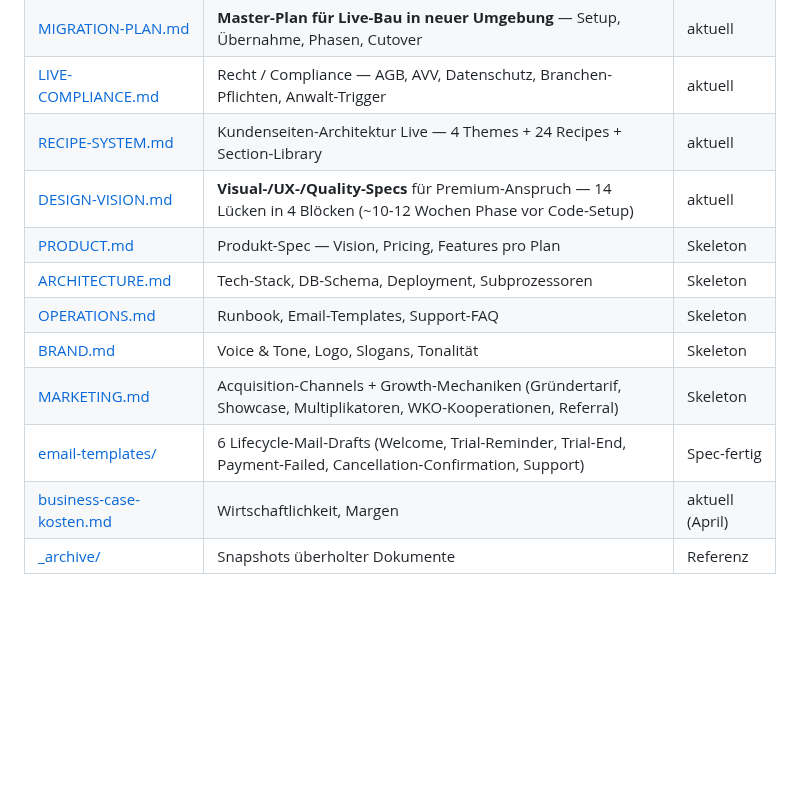
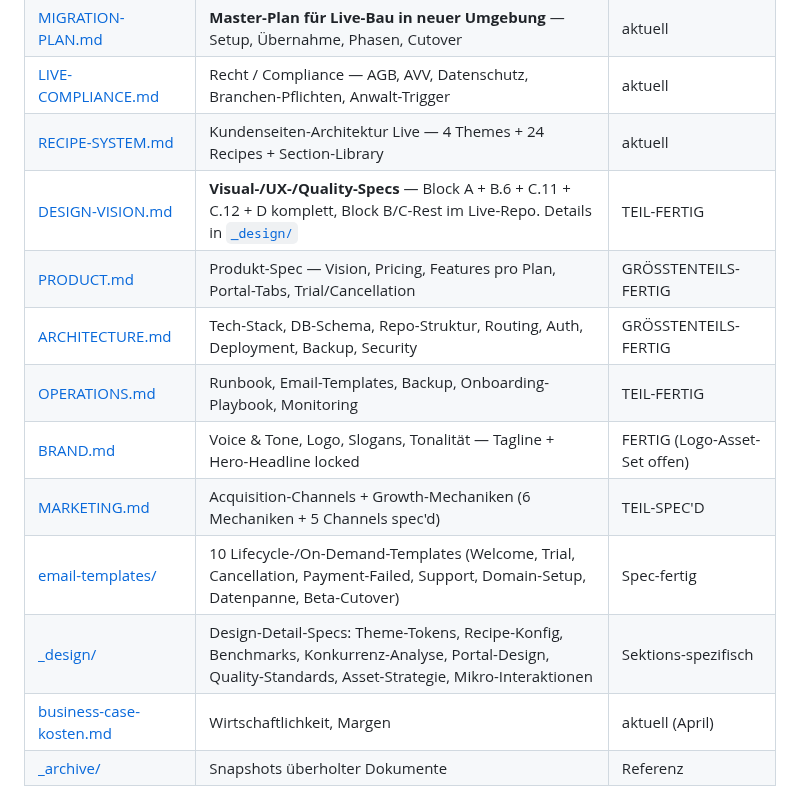
Before and after one commit to alexanderwagnerits/SiteReadyPrototype, a Markdown page: docs/README.md, the part around one of its changes. Rendered like a GitHub page; blank space fills up the shorter version.

Commit message:
Doku: README + ARCHITECTURE Status-Header aktualisiert
README Stand 2026-05-04 → 2026-05-14, Status-Spalte stale-korrigiert
(BRAND=FERTIG, OPERATIONS=TEIL-FERTIG, MARKETING/DESIGN-VISION=TEIL-SPEC'D,
PRODUCT/ARCHITECTURE=GRÖSSTENTEILS-FERTIG), Email-Tabelle 6→10 Templates,
_design/-Zeile neu. ARCHITECTURE Intro-Block „Skeleton" auf „Living
Document" gehoben (Inhalt seit ~Mai vollstaendig spec'd).

Co-Authored-By: Claude Opus 4.7 (1M context) <noreply@anthropic.com>

```diff
--- a/docs/README.md
+++ b/docs/README.md
@@ -14,13 +14,14 @@
 | [MIGRATION-PLAN.md](MIGRATION-PLAN.md) | **Master-Plan für Live-Bau in neuer Umgebung** — Setup, Übernahme, Phasen, Cutover | aktuell |
 | [LIVE-COMPLIANCE.md](LIVE-COMPLIANCE.md) | Recht / Compliance — AGB, AVV, Datenschutz, Branchen-Pflichten, Anwalt-Trigger | aktuell |
 | [RECIPE-SYSTEM.md](RECIPE-SYSTEM.md) | Kundenseiten-Architektur Live — 4 Themes + 24 Recipes + Section-Library | aktuell |
-| [DESIGN-VISION.md](DESIGN-VISION.md) | **Visual-/UX-/Quality-Specs** für Premium-Anspruch — 14 Lücken in 4 Blöcken (~10-12 Wochen Phase vor Code-Setup) | aktuell |
-| [PRODUCT.md](PRODUCT.md) | Produkt-Spec — Vision, Pricing, Features pro Plan | Skeleton |
-| [ARCHITECTURE.md](ARCHITECTURE.md) | Tech-Stack, DB-Schema, Deployment, Subprozessoren | Skeleton |
-| [OPERATIONS.md](OPERATIONS.md) | Runbook, Email-Templates, Support-FAQ | Skeleton |
-| [BRAND.md](BRAND.md) | Voice & Tone, Logo, Slogans, Tonalität | Skeleton |
-| [MARKETING.md](MARKETING.md) | Acquisition-Channels + Growth-Mechaniken (Gründertarif, Showcase, Multiplikatoren, WKO-Kooperationen, Referral) | Skeleton |
-| [email-templates/](email-templates/) | 6 Lifecycle-Mail-Drafts (Welcome, Trial-Reminder, Trial-End, Payment-Failed, Cancellation-Confirmation, Support) | Spec-fertig |
+| [DESIGN-VISION.md](DESIGN-VISION.md) | **Visual-/UX-/Quality-Specs** — Block A + B.6 + C.11 + C.12 + D komplett, Block B/C-Rest im Live-Repo. Details in [`_design/`](_design/) | TEIL-FERTIG |
+| [PRODUCT.md](PRODUCT.md) | Produkt-Spec — Vision, Pricing, Features pro Plan, Portal-Tabs, Trial/Cancellation | GRÖSSTENTEILS-FERTIG |
+| [ARCHITECTURE.md](ARCHITECTURE.md) | Tech-Stack, DB-Schema, Repo-Struktur, Routing, Auth, Deployment, Backup, Security | GRÖSSTENTEILS-FERTIG |
+| [OPERATIONS.md](OPERATIONS.md) | Runbook, Email-Templates, Backup, Onboarding-Playbook, Monitoring | TEIL-FERTIG |
+| [BRAND.md](BRAND.md) | Voice & Tone, Logo, Slogans, Tonalität — Tagline + Hero-Headline locked | FERTIG (Logo-Asset-Set offen) |
+| [MARKETING.md](MARKETING.md) | Acquisition-Channels + Growth-Mechaniken (6 Mechaniken + 5 Channels spec'd) | TEIL-SPEC'D |
+| [email-templates/](email-templates/) | 10 Lifecycle-/On-Demand-Templates (Welcome, Trial, Cancellation, Payment-Failed, Support, Domain-Setup, Datenpanne, Beta-Cutover) | Spec-fertig |
+| [_design/](_design/) | Design-Detail-Specs: Theme-Tokens, Recipe-Konfig, Benchmarks, Konkurrenz-Analyse, Portal-Design, Quality-Standards, Asset-Strategie, Mikro-Interaktionen | Sektions-spezifisch |
 | [business-case-kosten.md](business-case-kosten.md) | Wirtschaftlichkeit, Margen | aktuell (April) |
 | [_archive/](_archive/) | Snapshots überholter Dokumente | Referenz |
 
```
Also changed, not shown: other parts of docs/README.md (+1 -1 lines), docs/ARCHITECTURE.md (+2 -2 lines).
